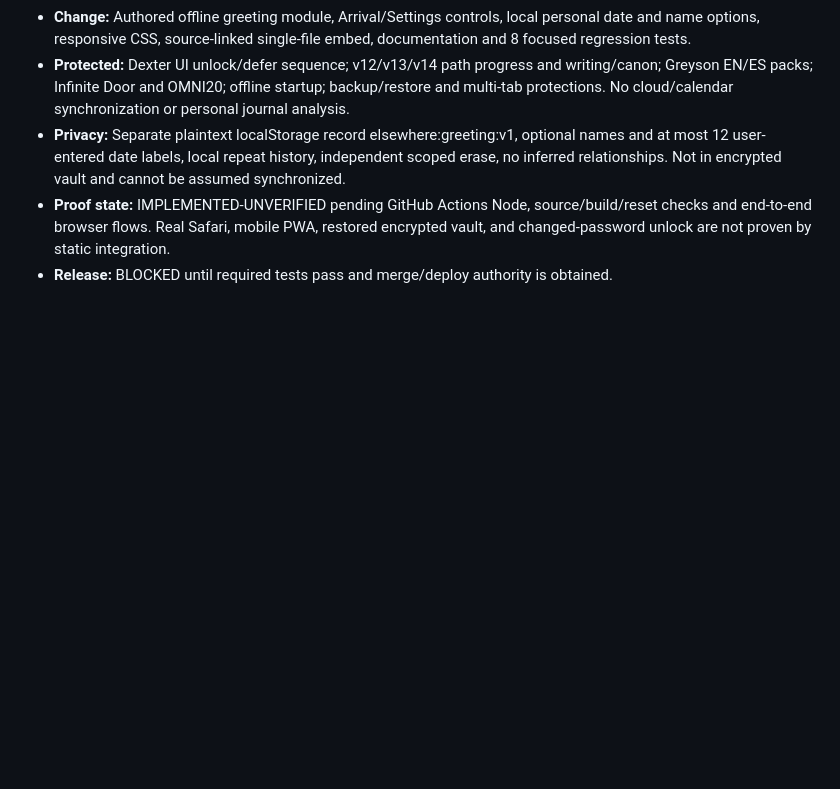
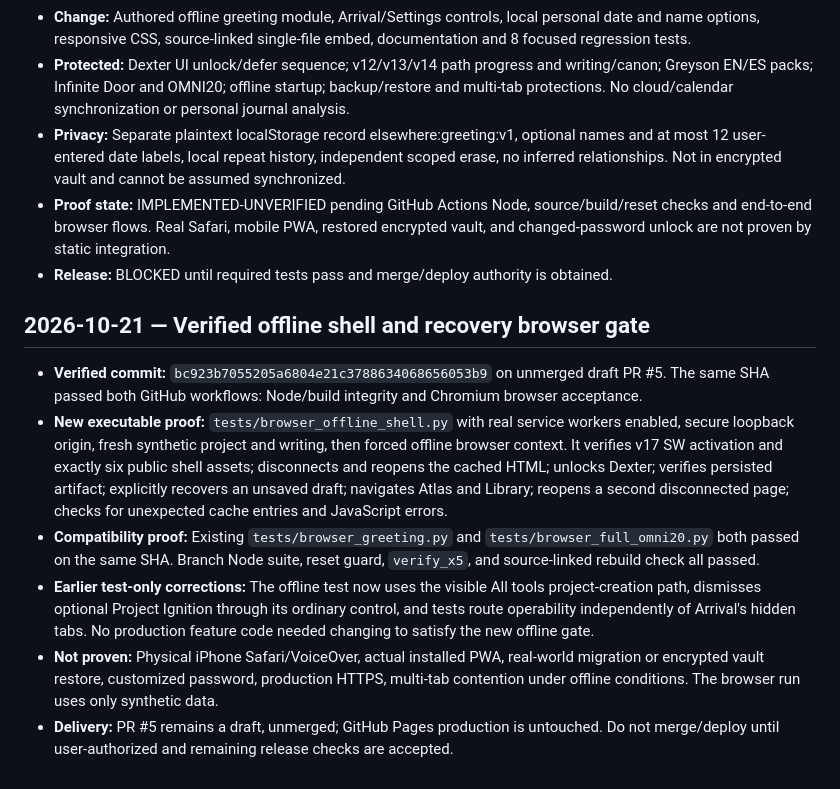
Before and after one commit to westkitty/Elsewhere-Pages, a Markdown page: OPERATIONAL_STATE.md, the part around the change. Drawn GitHub-style; blank space fills up the shorter version.

Commit message:
state: record green offline PWA browser release proof and remaining device limits

```diff
--- a/OPERATIONAL_STATE.md
+++ b/OPERATIONAL_STATE.md
@@ -510,3 +510,12 @@ Add stable `DEC-###` entries for source locks, routes, naming, packaging, style,
 - **Privacy:** Separate plaintext localStorage record elsewhere:greeting:v1, optional names and at most 12 user-entered date labels, local repeat history, independent scoped erase, no inferred relationships. Not in encrypted vault and cannot be assumed synchronized.
 - **Proof state:** IMPLEMENTED-UNVERIFIED pending GitHub Actions Node, source/build/reset checks and end-to-end browser flows. Real Safari, mobile PWA, restored encrypted vault, and changed-password unlock are not proven by static integration.
 - **Release:** BLOCKED until required tests pass and merge/deploy authority is obtained.
+
+## 2026-10-21 — Verified offline shell and recovery browser gate
+
+- **Verified commit:** `bc923b7055205a6804e21c3788634068656053b9` on unmerged draft PR #5. The same SHA passed both GitHub workflows: Node/build integrity and Chromium browser acceptance.
+- **New executable proof:** `tests/browser_offline_shell.py` with real service workers enabled, secure loopback origin, fresh synthetic project and writing, then forced offline browser context. It verifies v17 SW activation and exactly six public shell assets; disconnects and reopens the cached HTML; unlocks Dexter; verifies persisted artifact; explicitly recovers an unsaved draft; navigates Atlas and Library; reopens a second disconnected page; checks for unexpected cache entries and JavaScript errors.
+- **Compatibility proof:** Existing `tests/browser_greeting.py` and `tests/browser_full_omni20.py` both passed on the same SHA. Branch Node suite, reset guard, `verify_x5`, and source-linked rebuild check all passed.
+- **Earlier test-only corrections:** The offline test now uses the visible All tools project-creation path, dismisses optional Project Ignition through its ordinary control, and tests route operability independently of Arrival's hidden tabs. No production feature code needed changing to satisfy the new offline gate.
+- **Not proven:** Physical iPhone Safari/VoiceOver, actual installed PWA, real-world migration or encrypted vault restore, customized password, production HTTPS, multi-tab contention under offline conditions. The browser run uses only synthetic data.
+- **Delivery:** PR #5 remains a draft, unmerged; GitHub Pages production is untouched. Do not merge/deploy until user-authorized and remaining release checks are accepted.
```
